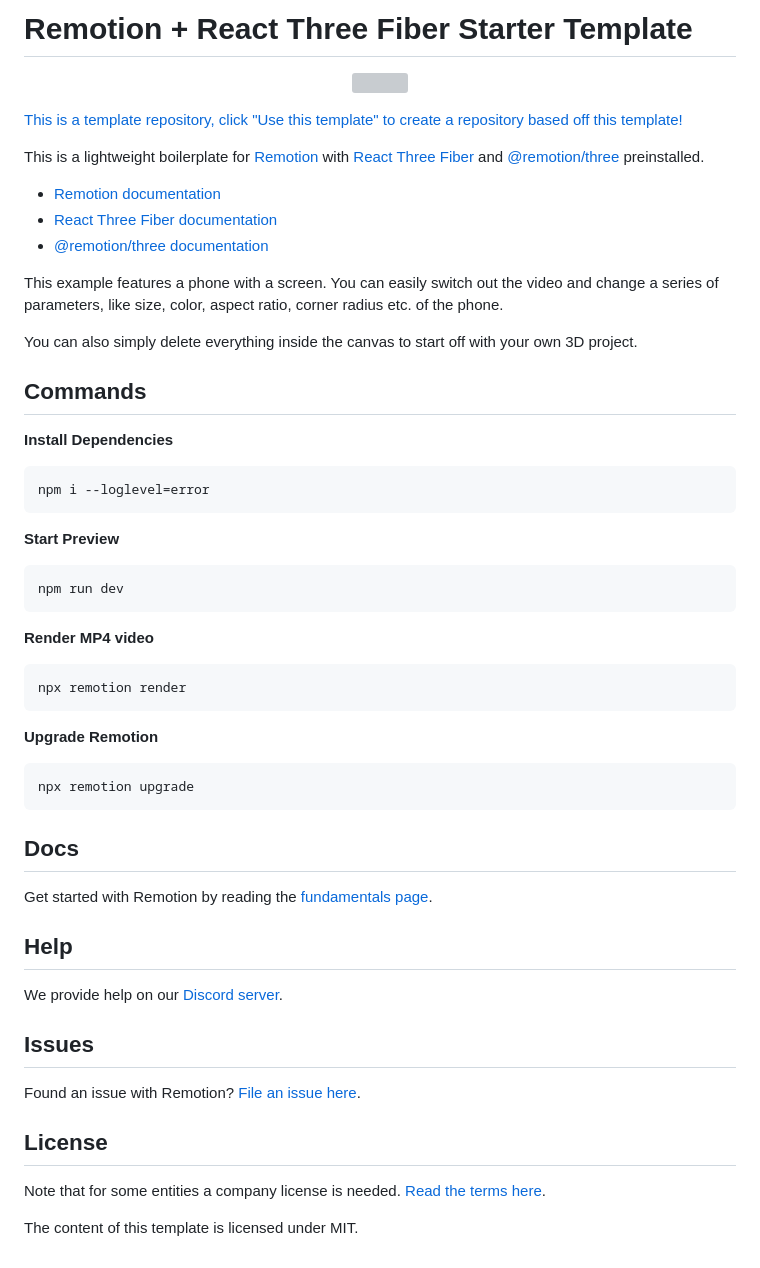
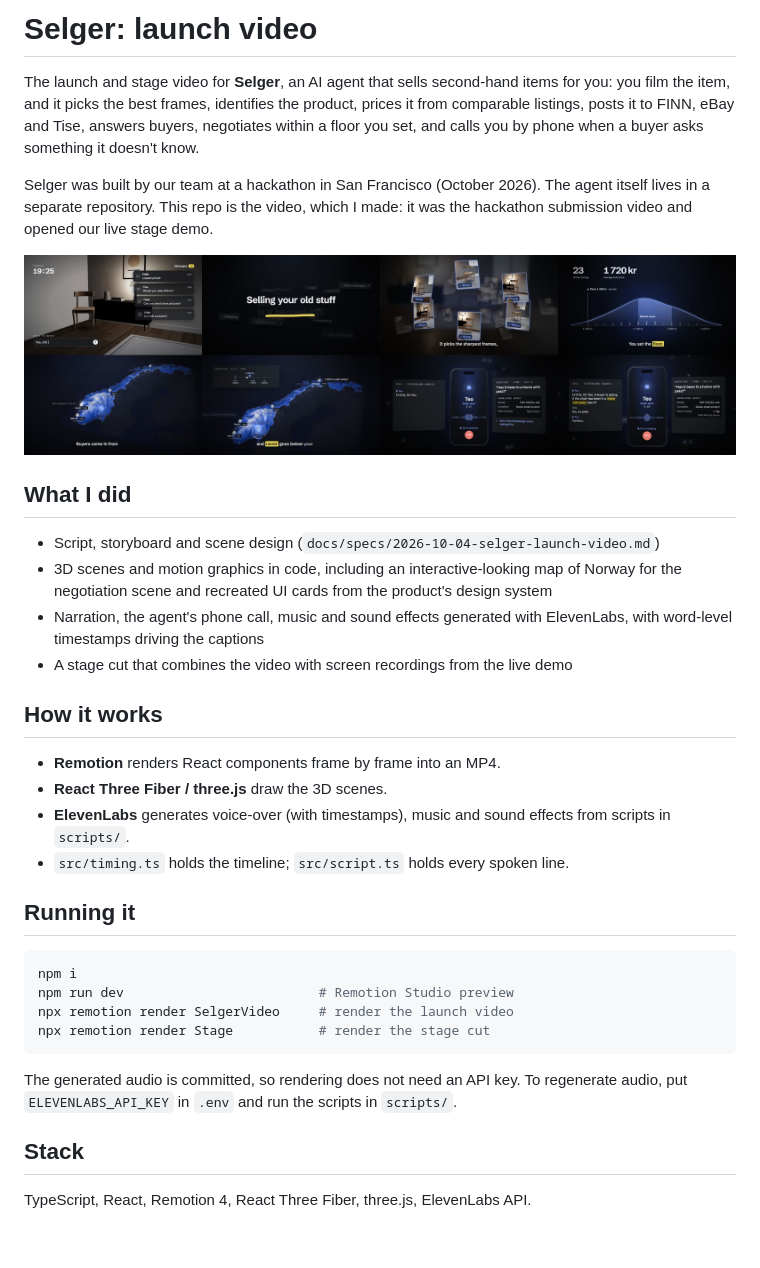
Before and after one commit to akselwe/selger-video, a Markdown page: README.md, the part around the change. Rendered like a GitHub page; pictures changed too: docs/storyboard.jpg (added); grey boxes are pictures that could not be loaded.

Commit message:
Replace template README with project README and storyboard
Co-Authored-By: Claude Opus 5.5 <noreply@anthropic.com>

````diff
--- a/README.md
+++ b/README.md
@@ -1,61 +1,36 @@
-# Remotion + React Three Fiber Starter Template
+# Selger: launch video
 
-<p align="center">
-    <img src="demo.gif" style="border-radius: 5px">
-</p>
+The launch and stage video for **Selger**, an AI agent that sells second-hand items for you: you film the item, and it picks the best frames, identifies the product, prices it from comparable listings, posts it to FINN, eBay and Tise, answers buyers, negotiates within a floor you set, and calls you by phone when a buyer asks something it doesn't know.
 
-[This is a template repository, click "Use this template" to create a repository based off this template!](https://github.com/remotion-dev/remotion-template-three/generate)
+Selger was built by our team at a hackathon in San Francisco (October 2026). The agent itself lives in a separate repository. This repo is the video, which I made: it was the hackathon submission video and opened our live stage demo.
 
-This is a lightweight boilerplate for [Remotion](https://github.com/remotion-dev/remotion) with [React Three Fiber](https://github.com/pmndrs/react-three-fiber) and [@remotion/three](https://remotion.dev/docs/three) preinstalled.
+![Storyboard: frames from the first minute of the stage cut](docs/storyboard.jpg)
 
-- [Remotion documentation](https://remotion.dev)
-- [React Three Fiber documentation](https://docs.pmnd.rs/react-three-fiber)
-- [@remotion/three documentation](https://remotion.dev/docs/three)
+## What I did
 
-This example features a phone with a screen. You can easily switch out the video and change a series of parameters, like size, color, aspect ratio, corner radius etc. of the phone.
+- Script, storyboard and scene design (`docs/specs/2026-10-04-selger-launch-video.md`)
+- 3D scenes and motion graphics in code, including an interactive-looking map of Norway for the negotiation scene and recreated UI cards from the product's design system
+- Narration, the agent's phone call, music and sound effects generated with ElevenLabs, with word-level timestamps driving the captions
+- A stage cut that combines the video with screen recordings from the live demo
 
-You can also simply delete everything inside the canvas to start off with your own 3D project.
+## How it works
 
-## Commands
+- **Remotion** renders React components frame by frame into an MP4.
+- **React Three Fiber / three.js** draw the 3D scenes.
+- **ElevenLabs** generates voice-over (with timestamps), music and sound effects from scripts in `scripts/`.
+- `src/timing.ts` holds the timeline; `src/script.ts` holds every spoken line.
 
-**Install Dependencies**
+## Running it
 
 ```console
-npm i --loglevel=error
+npm i
+npm run dev                         # Remotion Studio preview
+npx remotion render SelgerVideo     # render the launch video
+npx remotion render Stage           # render the stage cut
 ```
 
-**Start Preview**
+The generated audio is committed, so rendering does not need an API key. To regenerate audio, put `ELEVENLABS_API_KEY` in `.env` and run the scripts in `scripts/`.
 
-```console
-npm run dev
-```
+## Stack
 
-**Render MP4 video**
-
-```console
-npx remotion render
-```
-
-**Upgrade Remotion**
-
-```console
-npx remotion upgrade
-```
-
-## Docs
-
-Get started with Remotion by reading the [fundamentals page](https://www.remotion.dev/docs/the-fundamentals).
-
-## Help
-
-We provide help on our [Discord server](https://discord.gg/6VzzNDwUwV).
-
-## Issues
-
-Found an issue with Remotion? [File an issue here](https://github.com/remotion-dev/remotion/issues/new).
-
-## License
-
-Note that for some entities a company license is needed. [Read the terms here](https://github.com/remotion-dev/remotion/blob/main/LICENSE.md).
-
-The content of this template is licensed under MIT.
+TypeScript, React, Remotion 4, React Three Fiber, three.js, ElevenLabs API.
````
Also changed, not shown: 1 other file.
